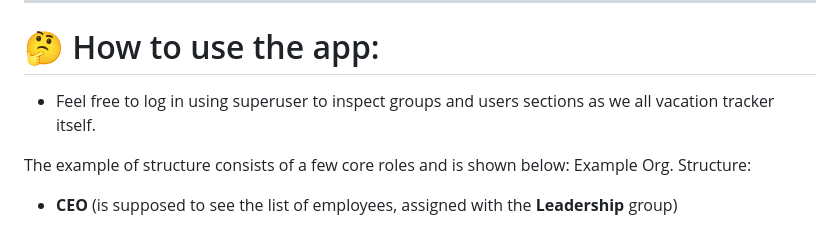
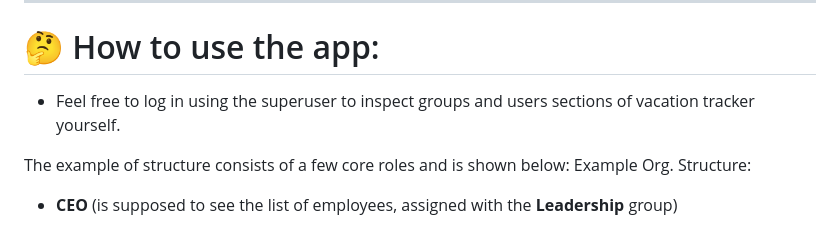
Before and after one commit to ilia19945/vacation_tracker, a Markdown page: README.md, the part around the change. Drawn GitHub-style.

````diff
--- a/README.md
+++ b/README.md
@@ -15,7 +15,7 @@ The purpose of the application is:
 - Go to ```http://127.0.0.1:8000/admin/``` and use ```admin:admin``` to login to admin console
 --------------------------------------------------
 # 🤔 How to use the app:
-* Feel free to log in using superuser to inspect groups and users sections as we all vacation tracker itself.
+* Feel free to log in using the superuser to inspect groups and users sections of vacation tracker yourself.
 
 The example of structure consists of a few core roles and is shown below:
 Example Org. Structure:
````
